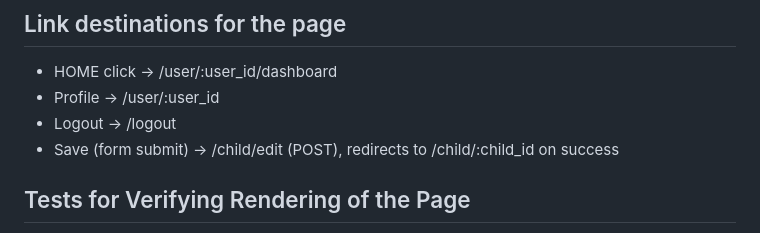
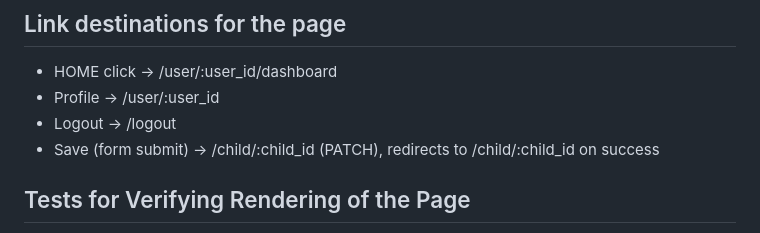
Before and after one commit to nabl2290/cspb-3308-team-5-project, a Markdown page: PAGE_TESTING.md, the part around the change. GitHub-like rendering.

Commit message:
adjust update child url, parameter, and html verb
Co-authored-by: Felice Forby <morinoko@hey.com>

```diff
--- a/PAGE_TESTING.md
+++ b/PAGE_TESTING.md
@@ -208,7 +208,7 @@ Purpose: Allows a logged-in parent to edit a pre-existing child profile
 - HOME click → /user/:user_id/dashboard
 - Profile → /user/:user_id
 - Logout → /logout
-- Save (form submit) → /child/edit (POST), redirects to /child/:child_id on success
+- Save (form submit) → /child/:child_id (PATCH), redirects to /child/:child_id on success
 
 
 ## Tests for Verifying Rendering of the Page
```
